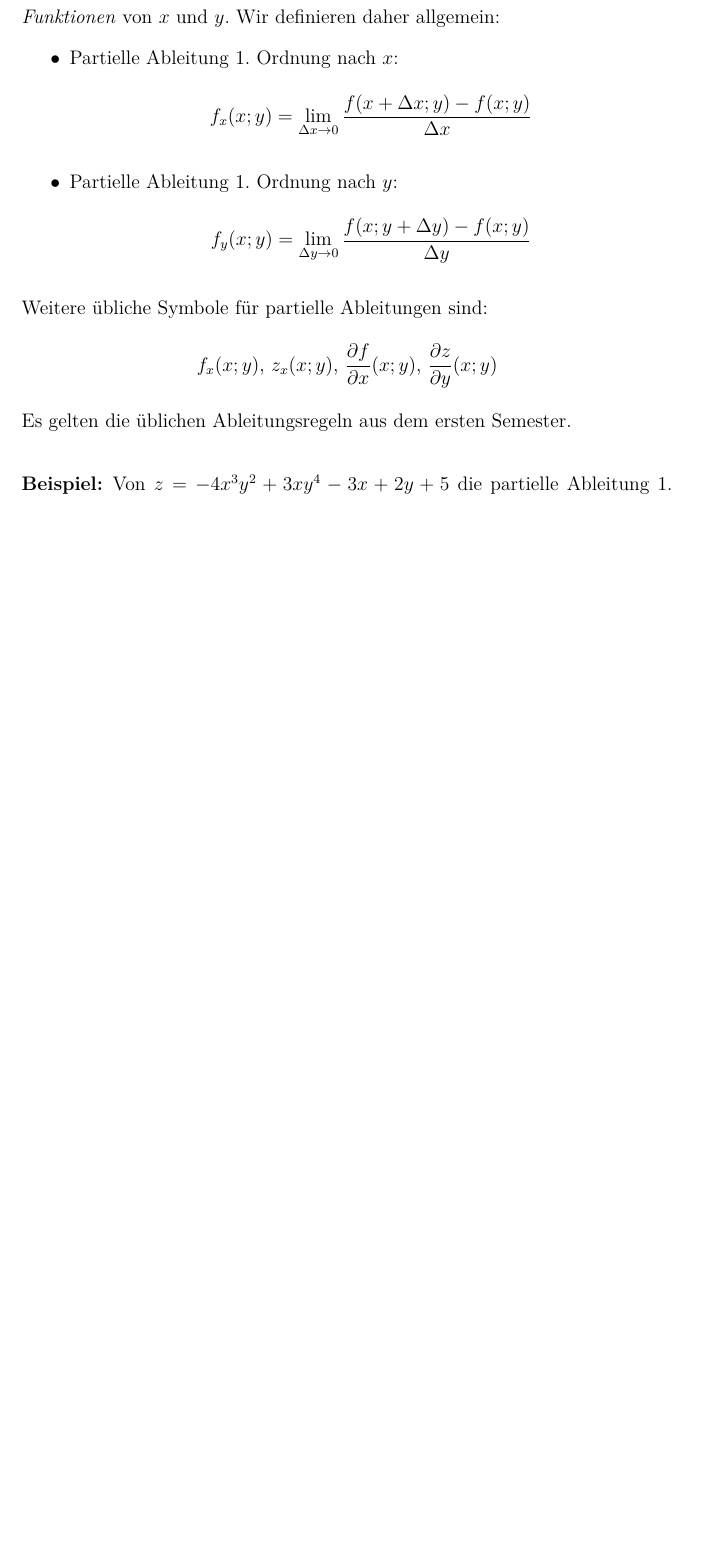
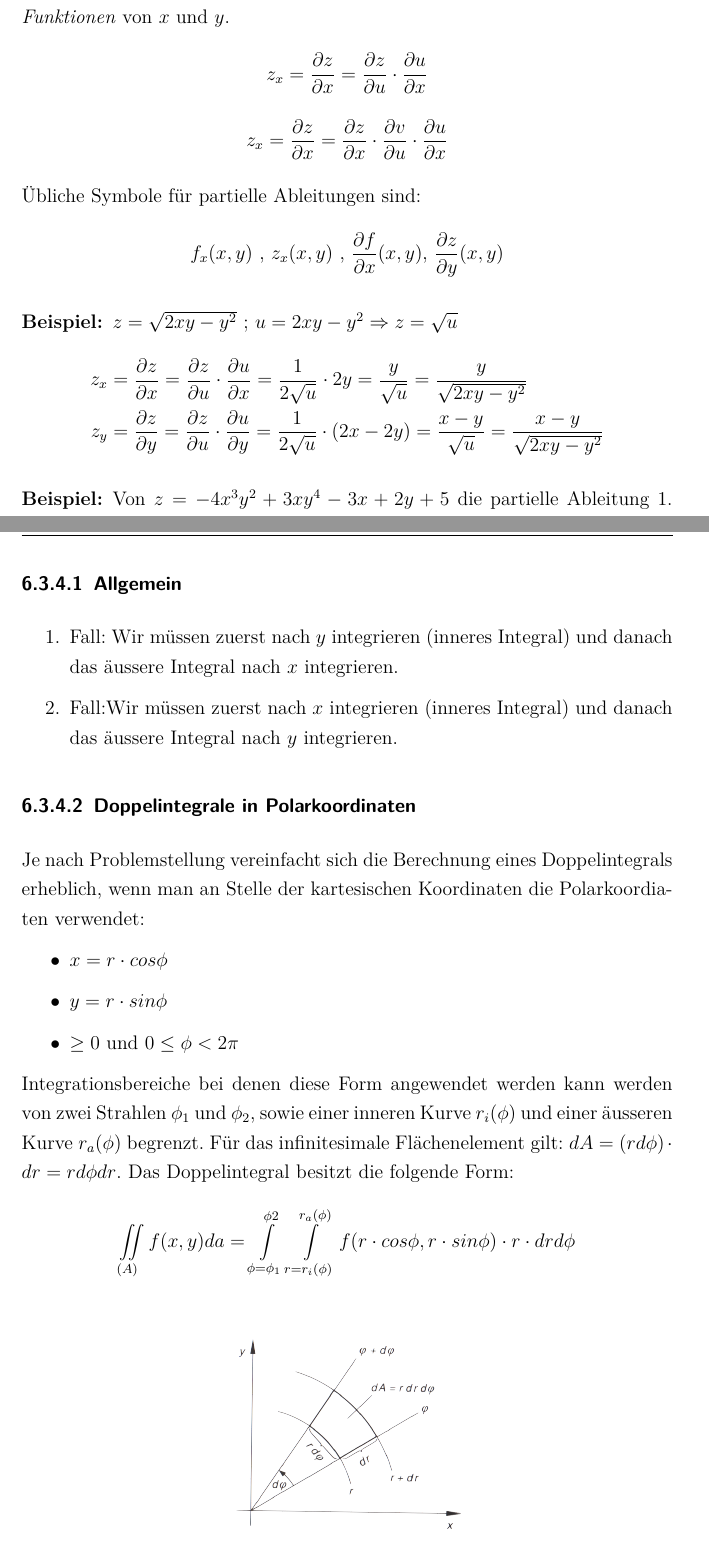
Before and after one commit to bueti/zusammenfassung_analysis, a LaTeX document (Zusammenfassung_Analysis.tex, which reads Inhalt/Diff_und_Int_mit_n_Variablen.tex): part of page 35 of 43 before the commit and two parts of pages 35 and 39 of 44 after it, the two joined at a grey line, cut so that both start at the same text, the shorter picture padded with empty space. The pictures show the PDF file zusammenfassung_analysis.pdf that the author committed with the source.

Commit message:
Doppelintegrale, kompletter Stoff bis Prüfung2

```diff
--- a/Inhalt/Diff_und_Int_mit_n_Variablen.tex
+++ b/Inhalt/Diff_und_Int_mit_n_Variablen.tex
@@ -72,17 +71,21 @@ Für Stetigkeit im Nullpunkt $(0, 0)$ muss gelten: $\lim\limits_{(x,y) \rightarr
 \section{Partielle Differentiation}
 \subsection{Partielle Ableitung 1. Ordnung}
 \begin{definition}
-Ist $z = f(x,y)$ an \textit{jeder} Stelle $(x,y)$ einer gewissen Bereiches \textit{partiell} differenzierbar, so sind die partiellen Ableitungen 1. Ordnung selbst wieder \textit{Funktionen} von $x$ und $y$. Wir definieren daher allgemein:
-\begin{itemize}
-\item Partielle Ableitung 1. Ordnung nach $x$:
-$$ f_x(x;y) = \lim\limits_{\Delta x \rightarrow 0} \frac{f(x+\Delta x; y) - f(x;y)}{\Delta x}$$
-\item Partielle Ableitung 1. Ordnung nach $y$:
-$$ f_y(x;y) = \lim\limits_{\Delta y \rightarrow 0} \frac{f(x;y +\Delta y) - f(x;y)}{\Delta y}$$
-\end{itemize}
-Weitere übliche Symbole für partielle Ableitungen sind:
-$$f_x(x;y) \text{, } z_x(x;y) \text{, } \frac{\partial f}{\partial x} (x;y) \text{, } \frac{\partial z}{\partial y} (x;y)$$
-Es gelten die üblichen Ableitungsregeln aus dem ersten Semester.
+Ist $z = f(x,y)$ an \textit{jeder} Stelle $(x,y)$ einer gewissen Bereiches \textit{partiell} differenzierbar, so sind die partiellen Ableitungen 1. Ordnung selbst wieder \textit{Funktionen} von $x$ und $y$.
+$$ z_x = \frac{\partial z}{\partial x} = \frac{\partial z}{\partial u} \cdot \frac{\partial u}{\partial x}$$
+$$ z_x = \frac{\partial z}{\partial x} = \frac{\partial z}{\partial x} \cdot \frac{\partial v}{\partial u} \cdot \frac{\partial u}{\partial x}$$
+
+Übliche Symbole für partielle Ableitungen sind:
+$$f_x(x, y) \text{ , } z_x(x, y) \text{ , } \frac{\partial f}{\partial x} (x, y) \text{, } \frac{\partial z}{\partial y} (x, y)$$
 \end{definition}
+
+\begin{bsp}
+$z = \sqrt{2xy -y^2} \text{ ;  } u = 2xy - y^2 \Rightarrow z = \sqrt{u}$
+\begin{align*}
+	z_x &= \frac{\partial z}{\partial x} = \frac{\partial z}{\partial u} \cdot \frac{\partial u}{\partial x} = \frac{1}{2 \sqrt{u}} \cdot 2y = \frac{y}{\sqrt{u}} = \frac{y}{\sqrt{2xy-y^2}} \\
+	z_y &= \frac{\partial z}{\partial y} = \frac{\partial z}{\partial u} \cdot \frac{\partial u}{\partial y} = \frac{1}{2 \sqrt{u}} \cdot (2x-2y) = \frac{x-y}{\sqrt{u}} = \frac{x-y}{\sqrt{2xy-y^2}}
+\end{align*}
+\end{bsp}
 
 \begin{bsp}
 Von  $ z = -4x^3y^2 + 3xy^4 - 3x +2y +5$ die partielle Ableitung 1. Ordnung bestimmen und die Werte an der Stelle $x=1$, $y=2$ berechnen:
@@ -176,9 +181,27 @@ Wie bei Analysis 1 gibt es zwei Bedingungen für Extremwerte:
 
 \subsection{Doppelintegrale}
 Wenn wir ein Doppelintegral berechnen wollen, müssen wir wissen, wie der Integrationsbereich $A$ aussieht und führen dann zwei Integrationsschritte durch.
-
 \begin{itemize}
 	\item \textbf{1. Fall:} $x$ liegt zwischen konstanten Grenzen, $y$ zwischen zwei Funktionen
 	$$ \iint_{(A)} f(x,y) dA$$
 	\item \textbf{2. Fall:} $x$ liegt zwischen zwei Funktionen, $y$ zwischen konstanten Grenzen.
 \end{itemize}
+
+\subsubsection{Allgemein}
+\begin{enumerate}
+	\item Fall: Wir müssen zuerst nach $y$ integrieren (inneres Integral) und danach das äussere Integral nach $x$ integrieren.
+	\item Fall:Wir müssen zuerst nach $x$ integrieren (inneres Integral) und danach das äussere Integral nach $y$ integrieren.
+\end{enumerate}
+
+\subsubsection{Doppelintegrale in Polarkoordinaten}
+Je nach Problemstellung vereinfacht sich die Berechnung eines Doppelintegrals erheblich, wenn man an Stelle der kartesischen Koordinaten die Polarkoordiaten verwendet:
+\begin{itemize}
+\item $x = r \cdot cos\phi$
+\item $y = r \cdot sin\phi$
+\item $ \geq 0$ und $0 \leq \phi < 2\pi$
+\end{itemize}
+Integrationsbereiche bei denen diese Form angewendet werden kann werden von zwei Strahlen $\phi_1$ und $\phi_2$, sowie einer inneren Kurve $r_i(\phi)$ und einer äusseren Kurve $r_a(\phi)$ begrenzt. Für das infinitesimale Flächenelement gilt: $dA = (rd\phi) \cdot dr = rd\phi dr$. Das Doppelintegral besitzt die folgende Form:
+$$\iint\limits_{(A)} f(x, y) da = \int\limits_{\phi = \phi_1}^{\phi2} \int\limits_{r = r_i(\phi)}^{r_a(\phi)} f(r\cdot cos\phi, r \cdot sin \phi) \cdot r \cdot dr d\phi$$
+\begin{figure}[H]
+\centering
+	\includegraphics[width=5cm]{Bilder/dipolar_1}
```
Also changed, not shown: Bilder/dipolar_1.png (added), zusammenfassung_analysis.pdf, Inhalt/Diff_und_Int_mit_n_Variablen.tex (20 more changed lines).
